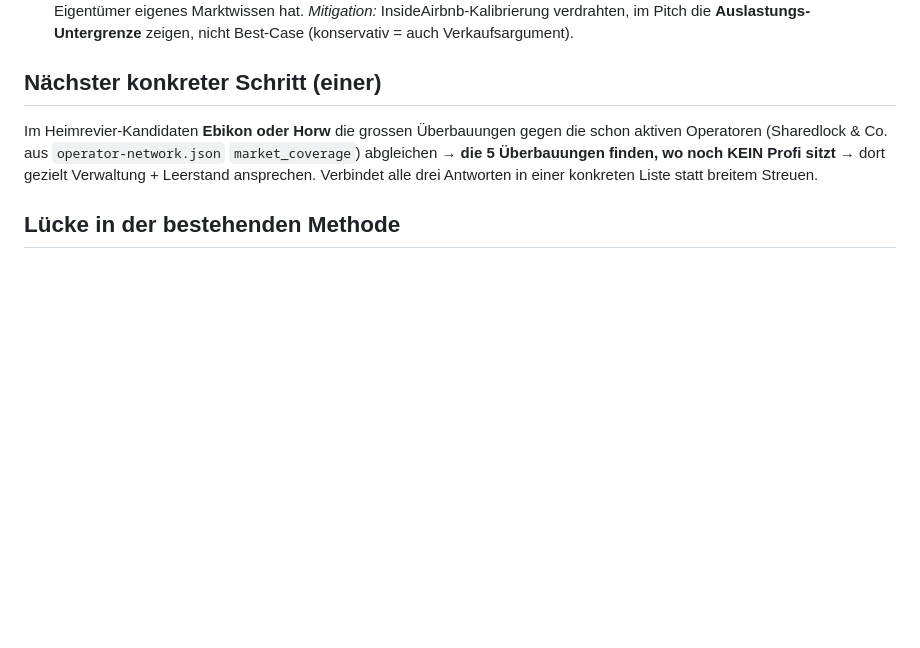
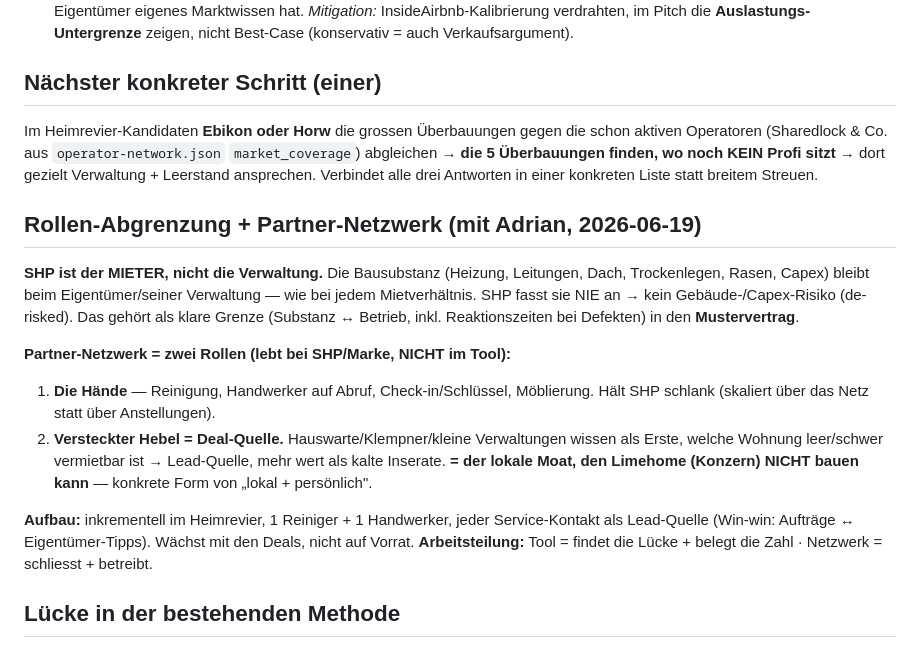
Before and after one commit to Adrianmaagg/swissstr, a Markdown page: docs/strategie-akquise.md, the part around the change. Rendered like a GitHub page; blank space fills up the shorter version.

Commit message:
v0.9.220 — Strategie: Rollen-Abgrenzung (Substanz vs Betrieb) + Partner-Netzwerk-Hebel
Mit Adrian erarbeitet: SHP = Mieter, nicht Verwaltung -> Bausubstanz bleibt beim
Eigentuemer (de-risked, gehoert als Grenze in den Mustervertrag). Partner-Netzwerk
zwei Rollen: (1) die Haende (Reinigung/Handwerker/Check-in -> schlank), (2) versteckter
Hebel = Deal-Quelle (Hauswarte/Klempner kennen leere Wohnungen) = der lokale Moat, den
Limehome nicht bauen kann. Tool findet+belegt, Netzwerk schliesst+betreibt.

Co-Authored-By: Claude Opus 4.8 <noreply@anthropic.com>

```diff
--- a/docs/strategie-akquise.md
+++ b/docs/strategie-akquise.md
@@ -33,5 +33,15 @@
 ## Nächster konkreter Schritt (einer)
 Im Heimrevier-Kandidaten **Ebikon oder Horw** die grossen Überbauungen gegen die schon aktiven Operatoren (Sharedlock & Co. aus `operator-network.json` `market_coverage`) abgleichen → **die 5 Überbauungen finden, wo noch KEIN Profi sitzt** → dort gezielt Verwaltung + Leerstand ansprechen. Verbindet alle drei Antworten in einer konkreten Liste statt breitem Streuen.
 
+## Rollen-Abgrenzung + Partner-Netzwerk (mit Adrian, 2026-06-19)
+
+**SHP ist der MIETER, nicht die Verwaltung.** Die Bausubstanz (Heizung, Leitungen, Dach, Trockenlegen, Rasen, Capex) bleibt beim Eigentümer/seiner Verwaltung — wie bei jedem Mietverhältnis. SHP fasst sie NIE an → kein Gebäude-/Capex-Risiko (de-risked). Das gehört als klare Grenze (Substanz ↔ Betrieb, inkl. Reaktionszeiten bei Defekten) in den **Mustervertrag**.
+
+**Partner-Netzwerk = zwei Rollen (lebt bei SHP/Marke, NICHT im Tool):**
+1. **Die Hände** — Reinigung, Handwerker auf Abruf, Check-in/Schlüssel, Möblierung. Hält SHP schlank (skaliert über das Netz statt über Anstellungen).
+2. **Versteckter Hebel = Deal-Quelle.** Hauswarte/Klempner/kleine Verwaltungen wissen als Erste, welche Wohnung leer/schwer vermietbar ist → Lead-Quelle, mehr wert als kalte Inserate. **= der lokale Moat, den Limehome (Konzern) NICHT bauen kann** — konkrete Form von „lokal + persönlich".
+
+**Aufbau:** inkrementell im Heimrevier, 1 Reiniger + 1 Handwerker, jeder Service-Kontakt als Lead-Quelle (Win-win: Aufträge ↔ Eigentümer-Tipps). Wächst mit den Deals, nicht auf Vorrat. **Arbeitsteilung:** Tool = findet die Lücke + belegt die Zahl · Netzwerk = schliesst + betreibt.
+
 ## Lücke in der bestehenden Methode
 `docs/akquise-dossier.md` zielt auf Typ-1-Mietinserate. **Fehlt als eigene Pitch-Pfade:** Verwaltungs-Rahmen · Zwischennutzung · Typ-2-Selbstvermieter.
```
